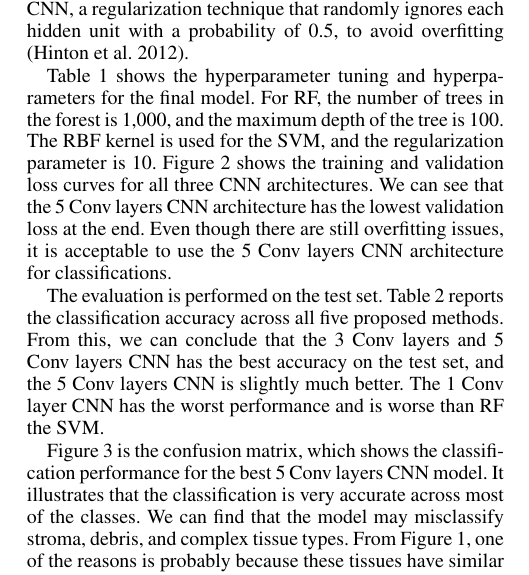
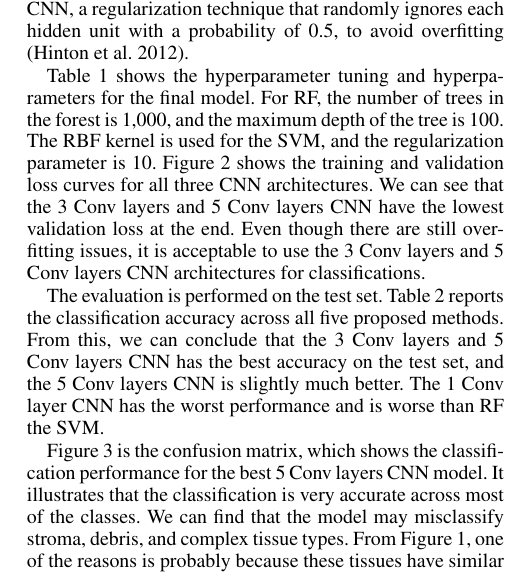
Before and after one commit to tjtang24/BIOS823, a LaTeX paper (Report.tex): part of one column of page 2 of 3, cut so that both start at the same text. Compiled offline with pdfLaTeX.

Commit message:
Revert "update reports"
This reverts commit 75fb496821028f4d369f5fb796a06de58c27943e.

```diff
--- a/Report.tex
+++ b/Report.tex
@@ -205,7 +205,7 @@ I trained the model in 500 epochs for all three CNN architectures, and early sto
 
 Machine learning and deep learning methods can suffer from overfitting issues. In particular, a model can perform exceptionally well on a training set but poorly on external data sets. I performed hyperparameter tuning for RF and SVM to mitigate model overfitting. Specifically, I shuffled the whole data set and split it into training (60\%), validation (20\%), and test (20\%) sets and then considered grid search to find the optimal combinations of hyperparameters that produced the best validation accuracy for RF and SVM. The validation set was used during the CNN training process to monitor the model's sparse categorical crossentropy validation loss at each epoch. Additionally, I added ``dropout'' to each CNN, a regularization technique that randomly ignores each hidden unit with a probability of 0.5, to avoid overfitting \cite{hinton2012improving}.
 
-Table~\ref{hp} shows the hyperparameter tuning and hyperparameters for the final model. For RF, the number of trees in the forest is 1,000, and the maximum depth of the tree is 100. The RBF kernel is used for the SVM, and the regularization parameter is 10. Figure~\ref{fig2} shows the training and validation loss curves for all three CNN architectures. We can see that the 5 Conv layers CNN architecture has the lowest validation loss at the end. Even though there are still overfitting issues, it is acceptable to use the 5 Conv layers CNN architecture for classifications.
+Table~\ref{hp} shows the hyperparameter tuning and hyperparameters for the final model. For RF, the number of trees in the forest is 1,000, and the maximum depth of the tree is 100. The RBF kernel is used for the SVM, and the regularization parameter is 10. Figure~\ref{fig2} shows the training and validation loss curves for all three CNN architectures. We can see that the 3 Conv layers and 5 Conv layers CNN have the lowest validation loss at the end. Even though there are still overfitting issues, it is acceptable to use the 3 Conv layers and 5 Conv layers CNN architectures for classifications.
 
 \begin{figure}[t]
 \centering
```
Also changed, not shown: Report.pdf, 1 other file.
